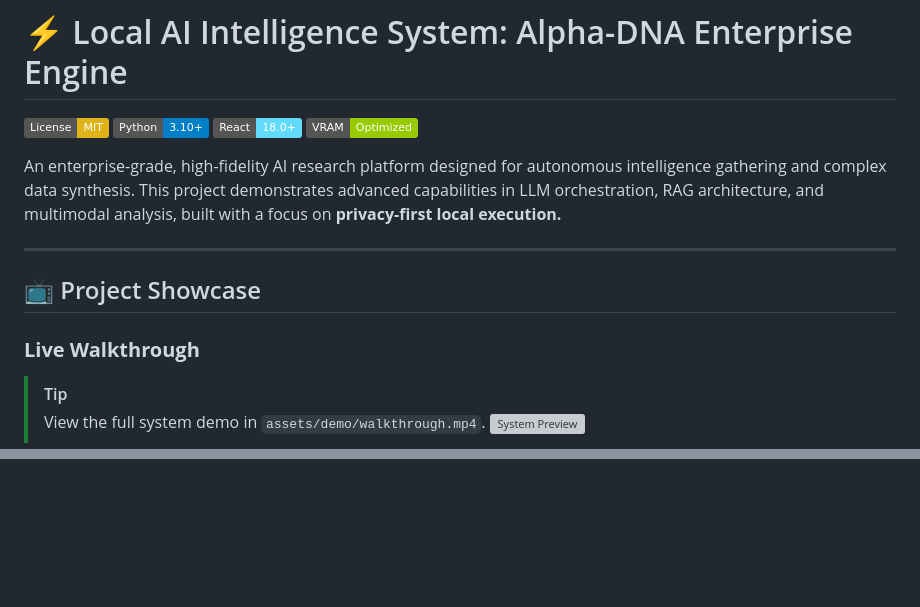
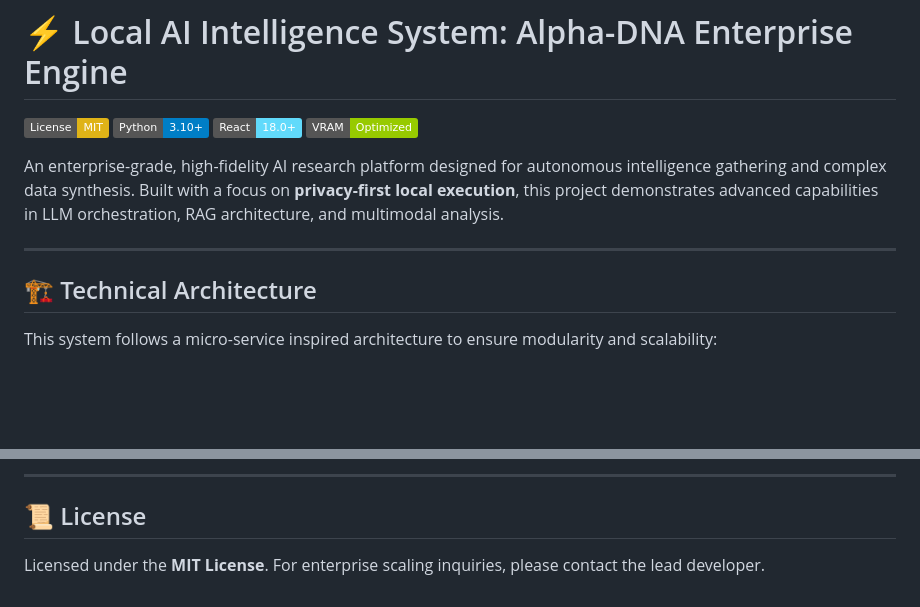
Before and after one commit to ddj069010-sys/Local-ai-intelligence-system, a Markdown page: README.md, 2 parts joined by grey strips. Rendered like a GitHub page; badges without logos; blank space fills up the shorter version; grey boxes are pictures that could not be loaded.

```diff
--- a/README.md
+++ b/README.md
@@ -5,14 +5,11 @@
 [![React](https://img.shields.io/badge/React-18.0+-61DAFB.svg)](https://reactjs.org/)
 [![Performance](https://img.shields.io/badge/VRAM-Optimized-green.svg)](#)
 
-An enterprise-grade, high-fidelity AI research platform designed for autonomous intelligence gathering and complex data synthesis. This project demonstrates advanced capabilities in LLM orchestration, RAG architecture, and multimodal analysis, built with a focus on **privacy-first local execution.**
+An enterprise-grade, high-fidelity AI research platform designed for autonomous intelligence gathering and complex data synthesis. Built with a focus on **privacy-first local execution**, this project demonstrates advanced capabilities in LLM orchestration, RAG architecture, and multimodal analysis.
 
 ---
 
-## 📺 Project Showcase
+## 🏗️ Technical Architecture
 
-### **Live Walkthrough**
-> [!TIP]
-> View the full system demo in `assets/demo/walkthrough.mp4`.
-![System Preview](./assets/screenshots/ui_main.png)
+This system follows a micro-service inspired architecture to ensure modularity and scalability:
 
@@ -97,0 +102,4 @@ Developed for high-impact AI research. For inquiries regarding enterprise scalin
+---
+
+## 📜 License
+Licensed under the **MIT License**. For enterprise scaling inquiries, please contact the lead developer.
```
Also changed, not shown: other parts of README.md (+72 -65 lines).
